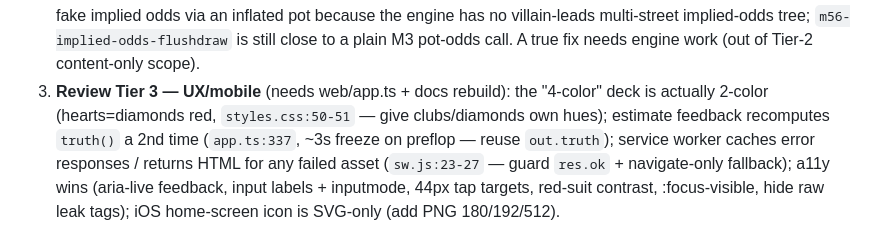
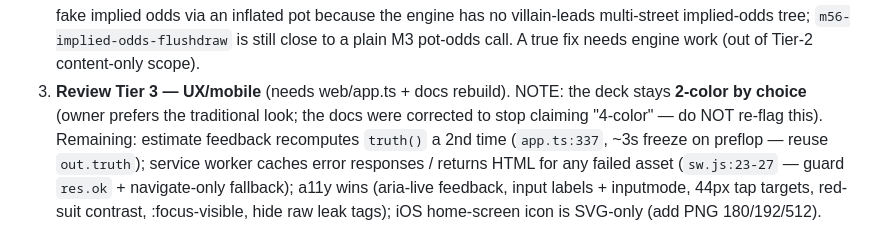
Before and after one commit to choonang-lab/poker-trainer, a Markdown page: SESSION.md, the part around the change. GitHub-like rendering.

Commit message:
docs: correct "4-color cards" claim — the deck is 2-color by choice
The UI renders a conventional 2-color deck (hearts/diamonds red, spades/clubs
black; docs/styles.css:49-52), but CLAUDE.md and HANDOFF.md described it as
"4-color cards". Owner's decision: keep the traditional 2-color look (matches a
physical table) and fix the docs rather than the CSS. No code change.

Updated CLAUDE.md and HANDOFF.md to say "2-color cards (conventional red/black)",
and recorded the decision in SESSION.md's Tier-3 note so it isn't re-flagged.

Co-Authored-By: Claude Opus 4.8 <noreply@anthropic.com>

```diff
--- a/SESSION.md
+++ b/SESSION.md
@@ -138,9 +138,10 @@ repetition) with a guided-curriculum PWA on top.
    odds via an inflated pot because the engine has no villain-leads multi-street
    implied-odds tree; `m56-implied-odds-flushdraw` is still close to a plain M3
    pot-odds call. A true fix needs engine work (out of Tier-2 content-only scope).
-3. **Review Tier 3 — UX/mobile** (needs web/app.ts + docs rebuild): the "4-color"
-   deck is actually 2-color (hearts=diamonds red, `styles.css:50-51` — give
-   clubs/diamonds own hues); estimate feedback recomputes `truth()` a 2nd time
+3. **Review Tier 3 — UX/mobile** (needs web/app.ts + docs rebuild). NOTE: the
+   deck stays **2-color by choice** (owner prefers the traditional look; the docs
+   were corrected to stop claiming "4-color" — do NOT re-flag this). Remaining:
+   estimate feedback recomputes `truth()` a 2nd time
    (`app.ts:337`, ~3s freeze on preflop — reuse `out.truth`); service worker
    caches error responses / returns HTML for any failed asset (`sw.js:23-27` —
    guard `res.ok` + navigate-only fallback); a11y wins (aria-live feedback, input
```
Also changed, not shown: CLAUDE.md (+1 -1 lines), HANDOFF.md (+1 -1 lines).
